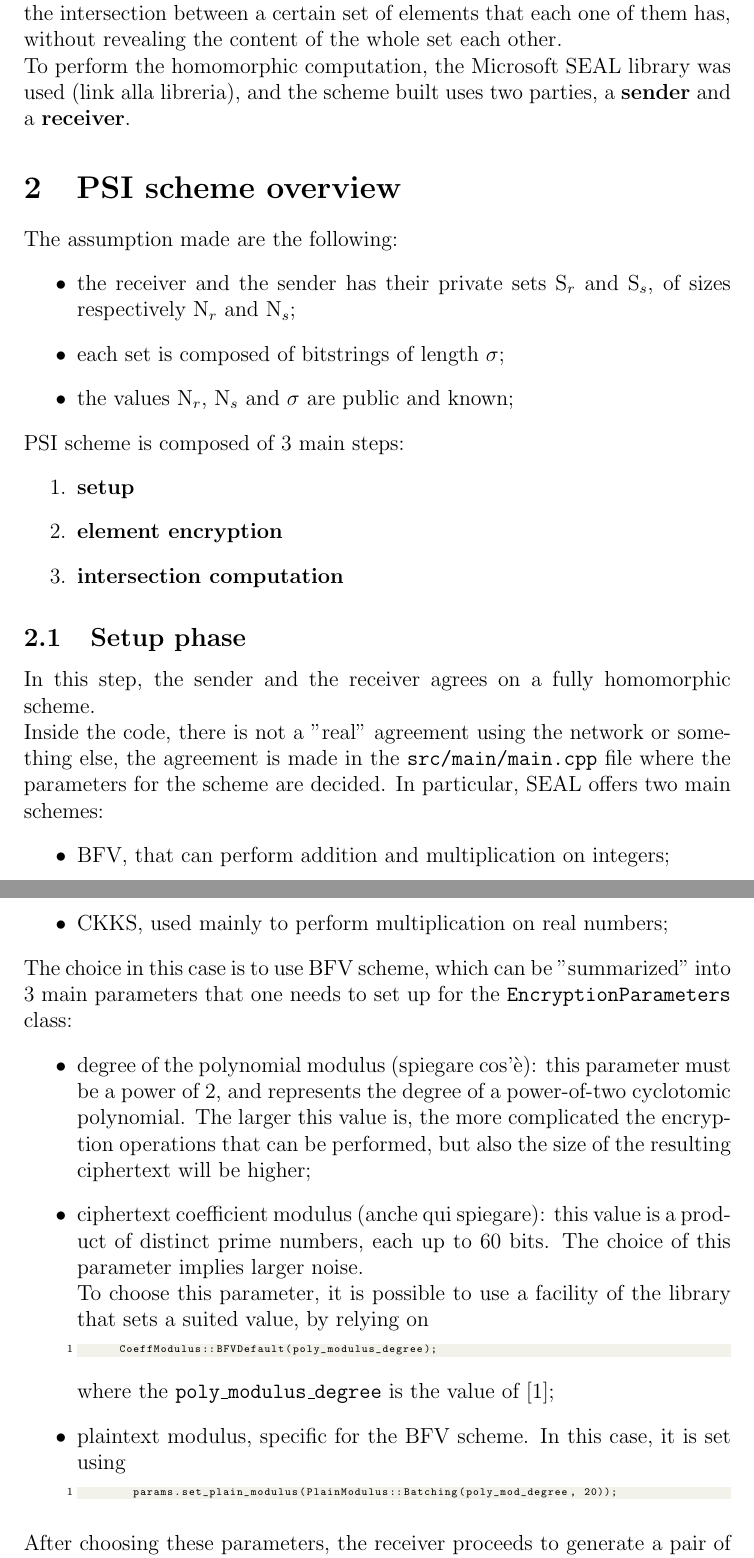
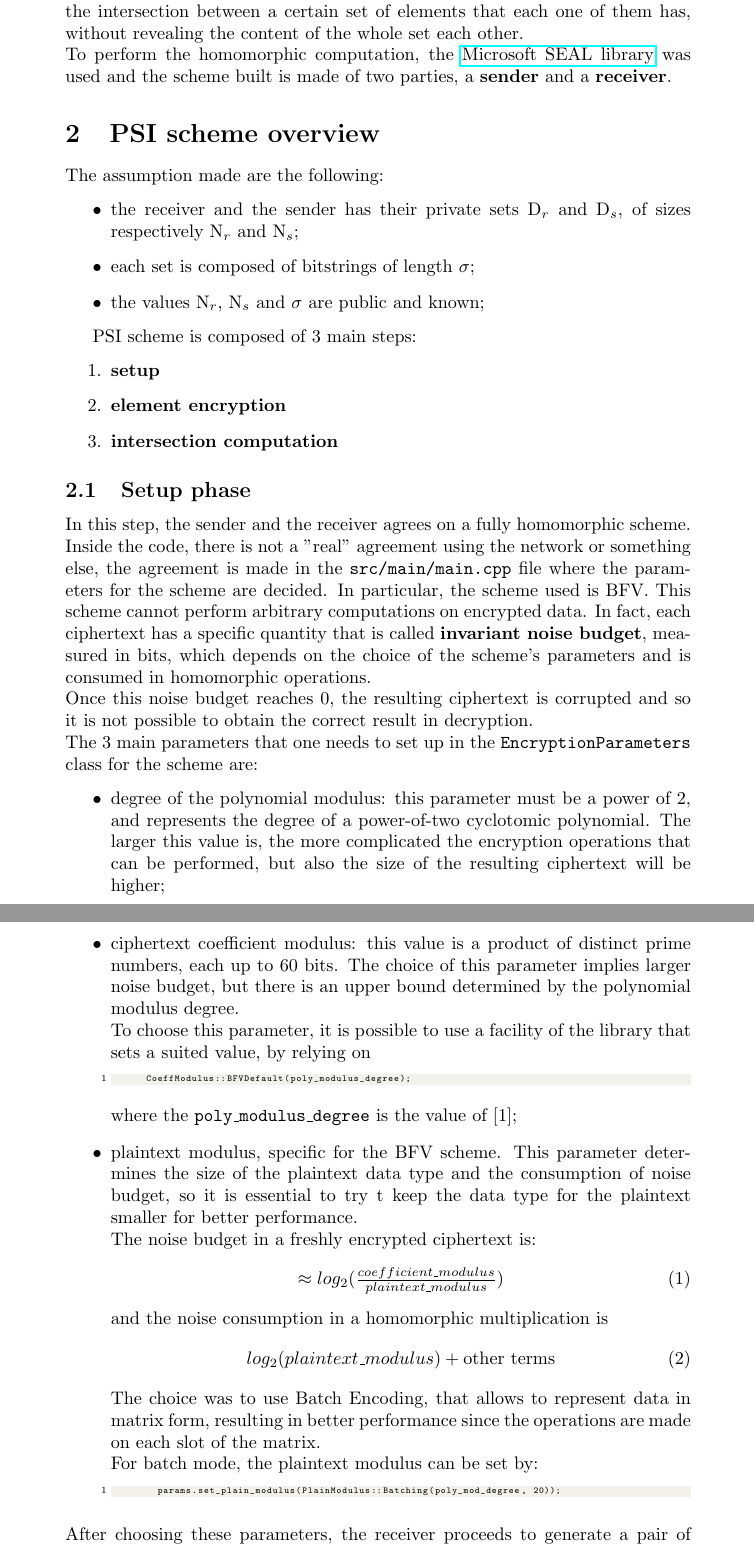
Before and after one commit to BSc-MSc-Projects/cpPSI, a LaTeX document (report/Report_Caliandro_Pierciro_0299815.tex): two parts of pages 2 and 3 of 6, joined at a grey line, cut so that both start at the same text. Compiled offline with pdfLaTeX.

Commit message:
report nearly finished

```diff
--- a/report/Report_Caliandro_Pierciro_0299815.tex
+++ b/report/Report_Caliandro_Pierciro_0299815.tex
@@ -1,8 +1,10 @@
-\documentclass[12pt]{extarticle}
+\documentclass[10pt]{extarticle}
 \usepackage[english]{babel}
 \usepackage{listings}
 \usepackage{xcolor}
-
+\usepackage{hyperref}
+\usepackage{amsmath}
+\usepackage{biblatex}
 
 
 \title{Network and System Defense Report\\PSI Scheme implementation}
@@ -36,37 +37,42 @@
 \section{Introduction}
 The following document summarizes the implementation choices made to build a Private Set Intersection (PSI) scheme using homomorphic encryption.\\
 PSI is a computational problem in which two or more parties what to know the intersection between a certain set of elements that each one of them has, without revealing the content of the whole set each other.\\
-To perform the homomorphic computation, the Microsoft SEAL library was used (link alla libreria), and the scheme built uses two parties, a \textbf{sender} and a \textbf{receiver}.
+To perform the homomorphic computation, the \href{https://github.com/Microsoft/SEAL}{Microsoft SEAL library} was used and the scheme built is made of two parties, a \textbf{sender} and a \textbf{receiver}.
 \section{PSI scheme overview}
 The assumption made are the following:
 \begin{itemize}
-	\item the receiver and the sender has their private sets S$_r$ and S$_s$, of sizes respectively N$_r$ and N$_s$;
+	\item the receiver and the sender has their private sets D$_r$ and D$_s$, of sizes respectively N$_r$ and N$_s$;
 	\item each set is composed of bitstrings of length $\sigma$;
 	\item the values N$_r$, N$_s$ and $\sigma$ are public and known;
 \end{itemize}
+
 PSI scheme is composed of 3 main steps:
 \begin{enumerate}
 	\item \textbf{setup}
 	\item \textbf{element encryption}
 	\item \textbf{intersection computation}
 \end{enumerate}
+
 \subsection{Setup phase}
 In this step, the sender and the receiver agrees on a fully homomorphic scheme.\\
-Inside the code, there is not a "real" agreement using the network or something else, the agreement is made in the \texttt{src/main/main.cpp} file where the parameters for the scheme are decided. In particular, SEAL offers two main schemes:
+Inside the code, there is not a "real" agreement using the network or something else, the agreement is made in the \texttt{src/main/main.cpp} file where the parameters for the scheme are decided. In particular, the scheme used is BFV. This scheme cannot perform arbitrary computations on encrypted data. In fact, each ciphertext has a specific quantity that is called \textbf{invariant noise budget}, measured in bits, which depends on the choice of the scheme's parameters and is consumed in homomorphic operations.\\Once this noise budget reaches 0, the resulting ciphertext is corrupted and so it is not possible to obtain the correct result in decryption.\\The 3 main parameters that one needs to set up in the \texttt{EncryptionParameters} class for the scheme are:
 \begin{itemize}
-	\item BFV, that can perform addition and multiplication on integers;
-	\item CKKS, used mainly to perform multiplication on real numbers;
-\end{itemize}
-The choice in this case is to use BFV scheme, which can be "summarized" into 3 main parameters that one needs to set up for the \texttt{EncryptionParameters} class:
-\begin{itemize}
-	\item degree of the polynomial modulus (spiegare cos'è): this parameter must be a power of 2, and represents the degree of a power-of-two cyclotomic polynomial. The larger this value is, the more complicated the encryption operations that can be performed, but also the size of the resulting ciphertext will be higher;
-	\item ciphertext coefficient modulus (anche qui spiegare): this value is a product of distinct prime numbers, each up to 60 bits. The choice of this parameter implies larger noise.\\
+	\item degree of the polynomial modulus: this parameter must be a power of 2, and represents the degree of a power-of-two cyclotomic polynomial. The larger this value is, the more complicated the encryption operations that can be performed, but also the size of the resulting ciphertext will be higher;
+	\item ciphertext coefficient modulus: this value is a product of distinct prime numbers, each up to 60 bits. The choice of this parameter implies larger noise budget, but there is an upper bound determined by the polynomial modulus degree.\\
 	To choose this parameter, it is possible to use a facility of the library that sets a suited value, by relying on
 		\begin{lstlisting}
 			CoeffModulus::BFVDefault(poly_modulus_degree);
 		\end{lstlisting}
 	where the \texttt{poly\_modulus\_degree} is the value of [1];
-	\item plaintext modulus, specific for the BFV scheme. In this case, it is set using
+	\item plaintext modulus, specific for the BFV scheme. This parameter determines the size of the plaintext data type and the consumption of noise budget, so it is essential to try t keep the data type for the plaintext smaller for better performance.\\The noise budget in a freshly encrypted ciphertext is:
+	\begin{equation}
+		\approx log_2(\tfrac{coefficient\_modulus}{plaintext\_modulus})
+	\end{equation}
+	and the noise consumption in a homomorphic multiplication is
+	\begin{equation}
+		log_2(plaintext\_modulus) + \text{other terms}
+	\end{equation}
+	The choice was to use Batch Encoding, that allows to represent data in matrix form, resulting in better performance since the operations are made on each slot of the matrix.\\For batch mode, the plaintext modulus can be set by:
         \begin{lstlisting}
         params.set_plain_modulus(PlainModulus::Batching(poly_mod_degree, 20));
         \end{lstlisting}
```
Also changed, not shown: report/Report_Caliandro_Pierciro_0299815.pdf, report/Report_Caliandro_Pierciro_0299815.tex (17 more changed lines), 11 other files.
